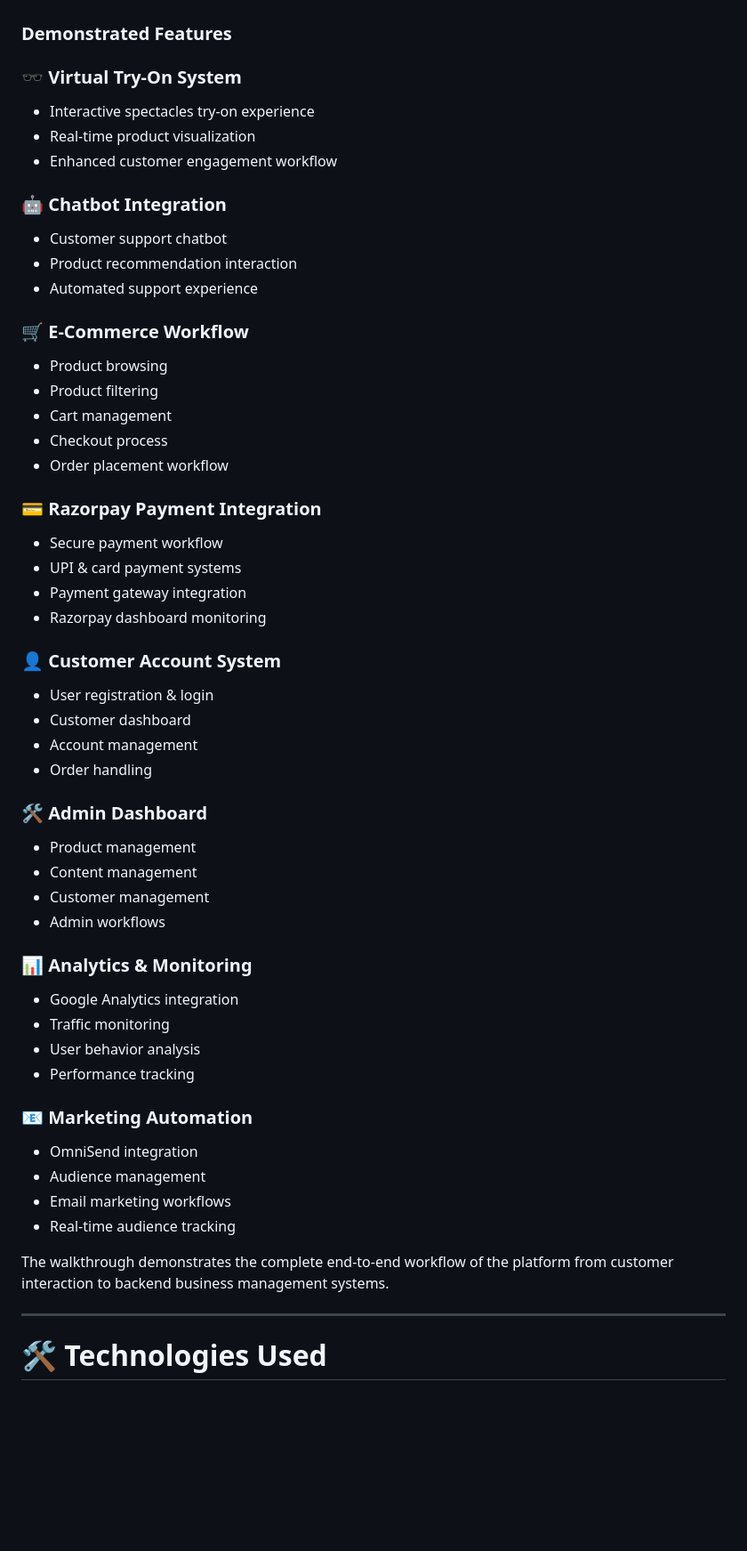
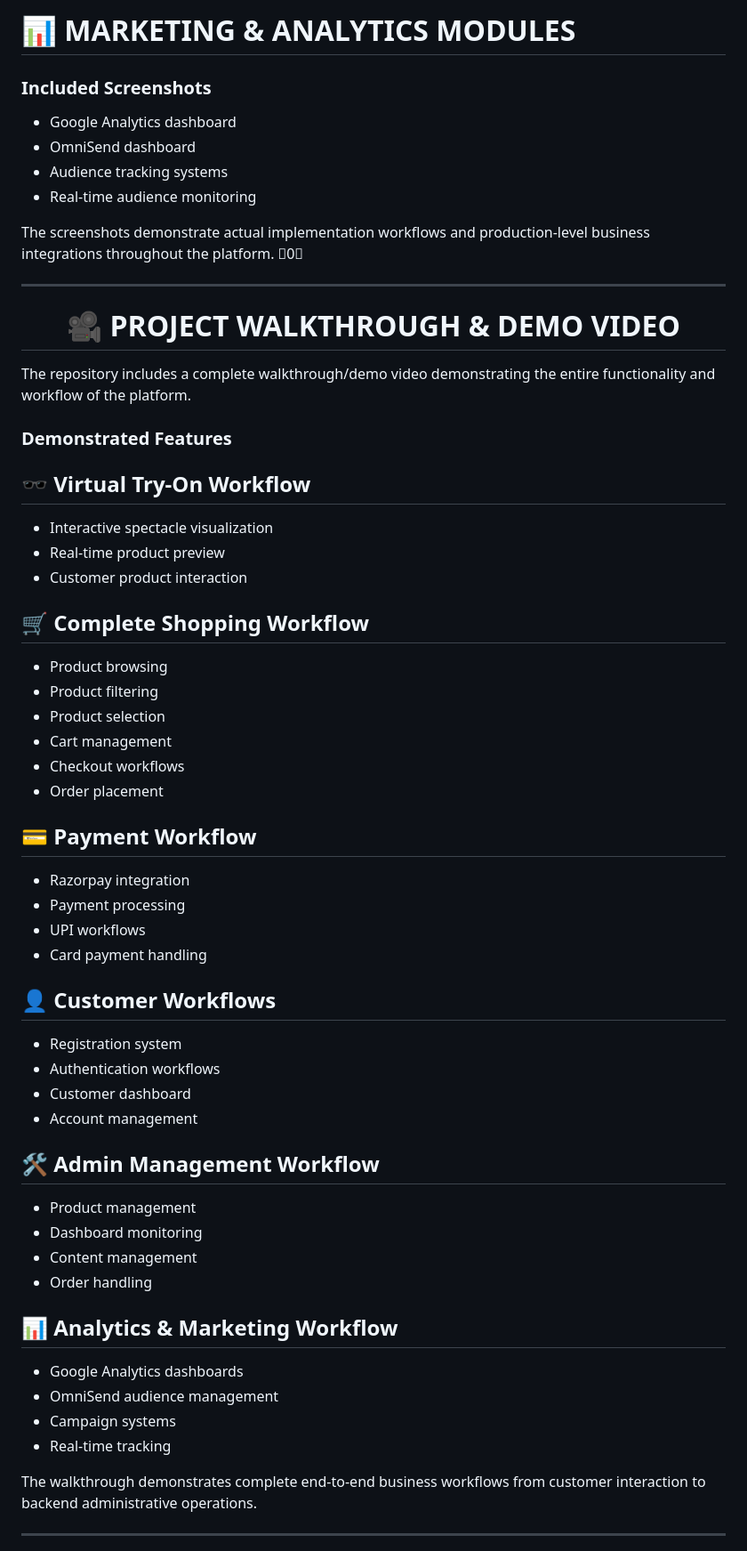
Before and after one commit to adityapagariya19/E-Commerce-Website, a Markdown page: README.md, the part around one of its changes. Shown at 89% size. Rendered like a GitHub page; blank space fills up the shorter version.

```diff
--- a/README.md
+++ b/README.md
@@ -230,56 +375,66 @@ The repository includes a complete walkthrough/demo video showcasing the full fu
+# 📊 MARKETING & ANALYTICS MODULES
+
+### Included Screenshots
+
+- Google Analytics dashboard
+- OmniSend dashboard
+- Audience tracking systems
+- Real-time audience monitoring
+
+The screenshots demonstrate actual implementation workflows and production-level business integrations throughout the platform. 0
+
+---
+
+<div align="center">
+
+# 🎥 PROJECT WALKTHROUGH & DEMO VIDEO
+
+</div>
+
+The repository includes a complete walkthrough/demo video demonstrating the entire functionality and workflow of the platform.
 
 ### Demonstrated Features
 
-### 🕶️ Virtual Try-On System
-- Interactive spectacles try-on experience
-- Real-time product visualization
-- Enhanced customer engagement workflow
+## 🕶️ Virtual Try-On Workflow
+- Interactive spectacle visualization
+- Real-time product preview
+- Customer product interaction
 
-### 🤖 Chatbot Integration
-- Customer support chatbot
-- Product recommendation interaction
-- Automated support experience
-
-### 🛒 E-Commerce Workflow
+## 🛒 Complete Shopping Workflow
 - Product browsing
 - Product filtering
+- Product selection
 - Cart management
-- Checkout process
-- Order placement workflow
+- Checkout workflows
+- Order placement
 
-### 💳 Razorpay Payment Integration
-- Secure payment workflow
-- UPI & card payment systems
-- Payment gateway integration
-- Razorpay dashboard monitoring
+## 💳 Payment Workflow
+- Razorpay integration
+- Payment processing
+- UPI workflows
+- Card payment handling
 
-### 👤 Customer Account System
-- User registration & login
+## 👤 Customer Workflows
+- Registration system
+- Authentication workflows
 - Customer dashboard
 - Account management
+
+## 🛠️ Admin Management Workflow
+- Product management
+- Dashboard monitoring
+- Content management
 - Order handling
 
-### 🛠️ Admin Dashboard
-- Product management
-- Content management
-- Customer management
-- Admin workflows
+## 📊 Analytics & Marketing Workflow
+- Google Analytics dashboards
+- OmniSend audience management
+- Campaign systems
+- Real-time tracking
 
-### 📊 Analytics & Monitoring
-- Google Analytics integration
-- Traffic monitoring
-- User behavior analysis
-- Performance tracking
-
-### 📧 Marketing Automation
-- OmniSend integration
-- Audience management
-- Email marketing workflows
-- Real-time audience tracking
-
-The walkthrough demonstrates the complete end-to-end workflow of the platform from customer interaction to backend business management systems.
+The walkthrough demonstrates complete end-to-end business workflows from customer interaction to backend administrative operations.
 
 ---
 
-# 🛠️ Technologies Used
+<div align="center">
 
```
Also changed, not shown: other parts of README.md (+338 -155 lines).
